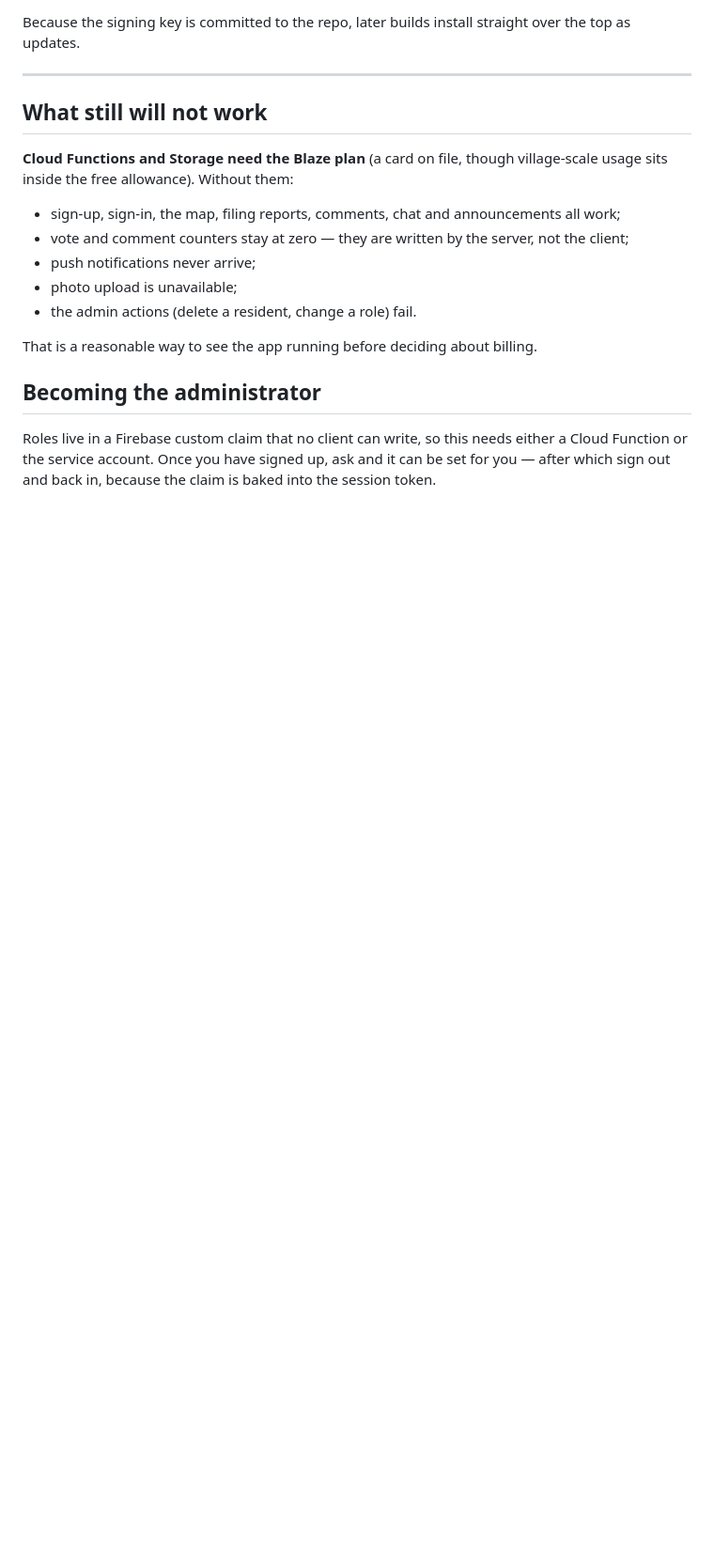
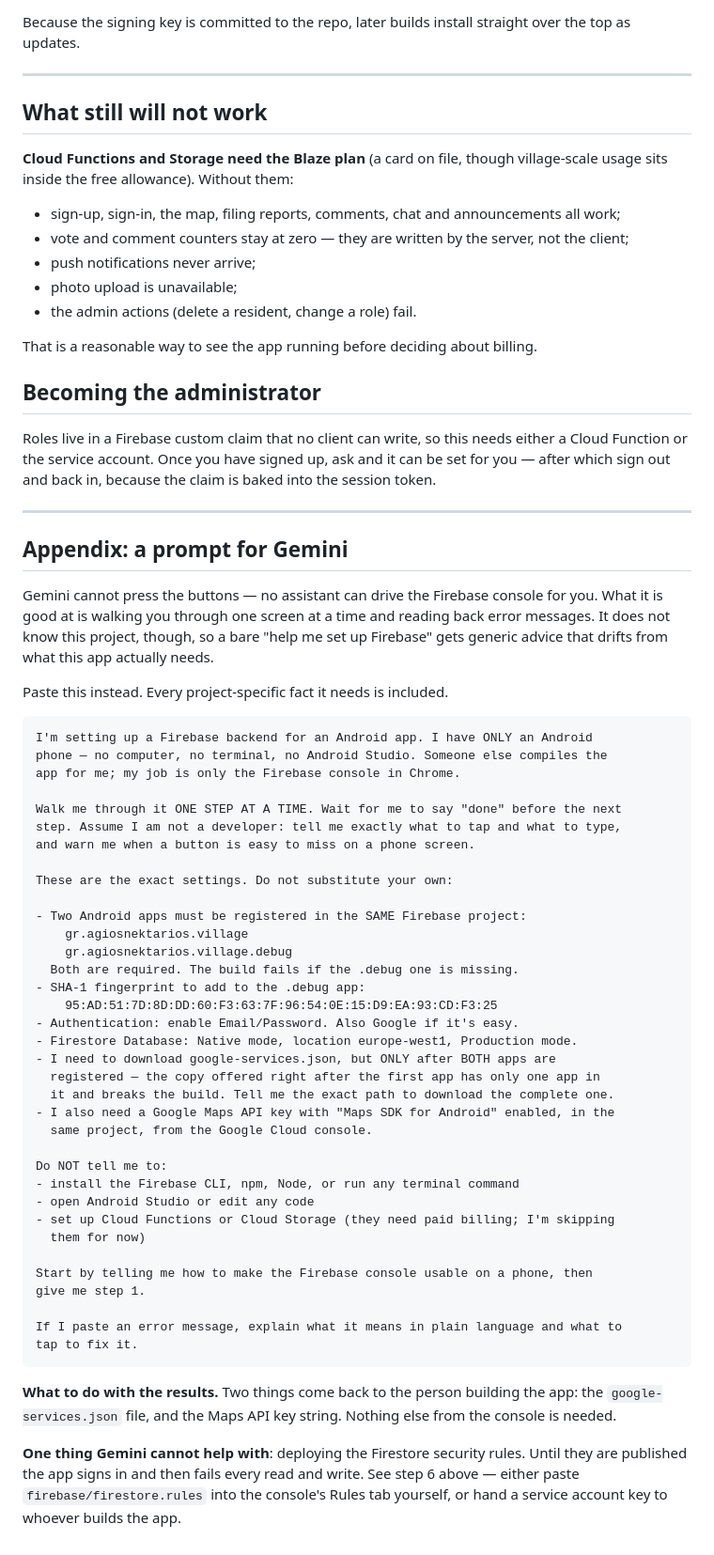
Before and after one commit to grigoriosdimopoulos/o-agios-nektarios-mou, a Markdown page: docs/PHONE-SETUP.md, the part around the change. Shown at 94% size. Drawn GitHub-style; blank space fills up the shorter version.

Commit message:
Add a Gemini prompt for the phone-only console walkthrough
Someone setting this up from a phone may reasonably reach for the assistant
already on it. A bare request gets generic Firebase advice, so the prompt
pins the facts that actually matter here — both package names, the debug
SHA-1, the region, and the trap where google-services.json downloaded after
the first app registration contains only one client.

It also states what the assistant cannot do: it cannot drive the console,
and it cannot publish the security rules, which is the step whose absence
looks exactly like broken credentials.

Co-Authored-By: Claude Opus 5 <noreply@anthropic.com>
Claude-Session: https://claude.ai/code/session_01Ti1duvEVUVDoeeC11xwJy3

````diff
--- a/docs/PHONE-SETUP.md
+++ b/docs/PHONE-SETUP.md
@@ -142,3 +142,62 @@ Roles live in a Firebase custom claim that no client can write, so this needs
 either a Cloud Function or the service account. Once you have signed up, ask and
 it can be set for you — after which sign out and back in, because the claim is
 baked into the session token.
+
+---
+
+## Appendix: a prompt for Gemini
+
+Gemini cannot press the buttons — no assistant can drive the Firebase console
+for you. What it is good at is walking you through one screen at a time and
+reading back error messages. It does not know this project, though, so a bare
+"help me set up Firebase" gets generic advice that drifts from what this app
+actually needs.
+
+Paste this instead. Every project-specific fact it needs is included.
+
+```text
+I'm setting up a Firebase backend for an Android app. I have ONLY an Android
+phone — no computer, no terminal, no Android Studio. Someone else compiles the
+app for me; my job is only the Firebase console in Chrome.
+
+Walk me through it ONE STEP AT A TIME. Wait for me to say "done" before the next
+step. Assume I am not a developer: tell me exactly what to tap and what to type,
+and warn me when a button is easy to miss on a phone screen.
+
+These are the exact settings. Do not substitute your own:
+
+- Two Android apps must be registered in the SAME Firebase project:
+    gr.agiosnektarios.village
+    gr.agiosnektarios.village.debug
+  Both are required. The build fails if the .debug one is missing.
+- SHA-1 fingerprint to add to the .debug app:
+    95:AD:51:7D:8D:DD:60:F3:63:7F:96:54:0E:15:D9:EA:93:CD:F3:25
+- Authentication: enable Email/Password. Also Google if it's easy.
+- Firestore Database: Native mode, location europe-west1, Production mode.
+- I need to download google-services.json, but ONLY after BOTH apps are
+  registered — the copy offered right after the first app has only one app in
+  it and breaks the build. Tell me the exact path to download the complete one.
+- I also need a Google Maps API key with "Maps SDK for Android" enabled, in the
+  same project, from the Google Cloud console.
+
+Do NOT tell me to:
+- install the Firebase CLI, npm, Node, or run any terminal command
+- open Android Studio or edit any code
+- set up Cloud Functions or Cloud Storage (they need paid billing; I'm skipping
+  them for now)
+
+Start by telling me how to make the Firebase console usable on a phone, then
+give me step 1.
+
+If I paste an error message, explain what it means in plain language and what to
+tap to fix it.
+```
+
+**What to do with the results.** Two things come back to the person building the
+app: the `google-services.json` file, and the Maps API key string. Nothing else
+from the console is needed.
+
+**One thing Gemini cannot help with**: deploying the Firestore security rules.
+Until they are published the app signs in and then fails every read and write.
+See step 6 above — either paste `firebase/firestore.rules` into the console's
+Rules tab yourself, or hand a service account key to whoever builds the app.
````
